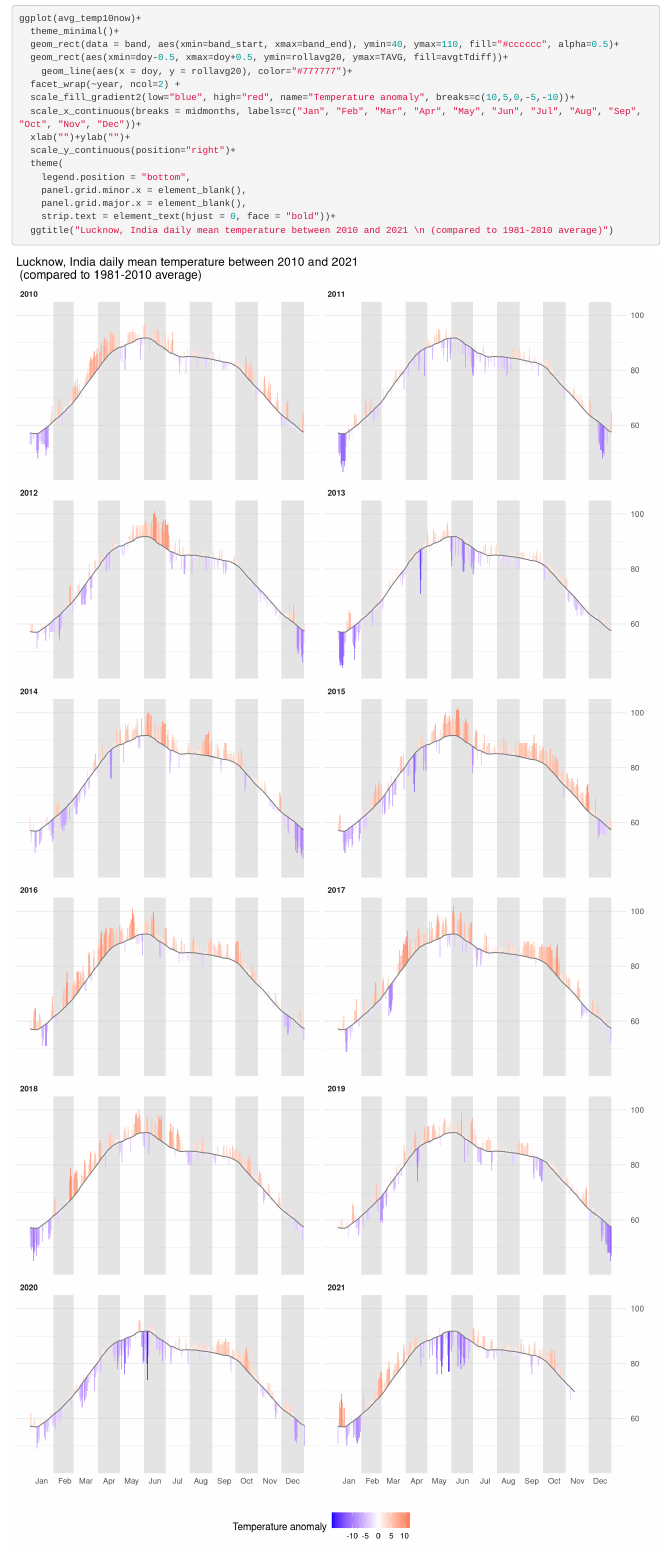
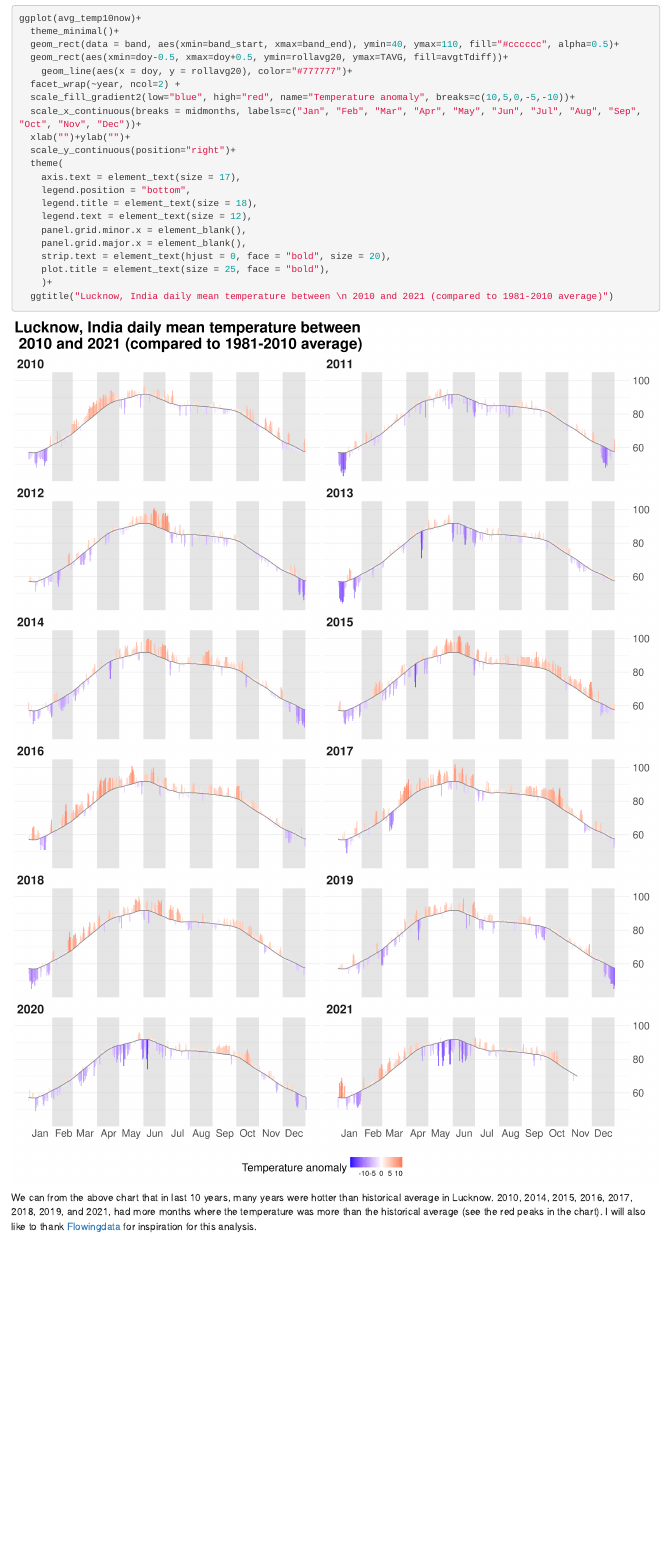
Before and after one commit to pyarasid/sididx-website, an R Markdown document (content/post/2021-11-18-time-series/index.Rmd): the page in a window 1100 px wide, from 10970 px down. Rendered offline with R 4.5, knitr and Pandoc, with nearby package versions.

Commit message:
updated code

````diff
--- a/content/post/2021-11-18-time-series/index.Rmd
+++ b/content/post/2021-11-18-time-series/index.Rmd
@@ -220,7 +220,7 @@ ggplot(avg_temp10now)+
 
 Now, we did a bit of styling like moving the legend to the bottom, and moving the y-axis to the right.
 
-```{r,message=FALSE, fig.width=10, fig.height=20}
+```{r,message=FALSE, fig.width=15, fig.height=20}
 ggplot(avg_temp10now)+
   theme_minimal()+
   geom_rect(data = band, aes(xmin=band_start, xmax=band_end), ymin=40, ymax=110, fill="#cccccc", alpha=0.5)+
@@ -232,11 +232,16 @@ ggplot(avg_temp10now)+
   xlab("")+ylab("")+
   scale_y_continuous(position="right")+
   theme(
+    axis.text = element_text(size = 17),
     legend.position = "bottom",
+    legend.title = element_text(size = 18),
+    legend.text = element_text(size = 12),
     panel.grid.minor.x = element_blank(),
     panel.grid.major.x = element_blank(),
-    strip.text = element_text(hjust = 0, face = "bold"))+
-  ggtitle("Lucknow, India daily mean temperature between 2010 and 2021 \n (compared to 1981-2010 average)")
+    strip.text = element_text(hjust = 0, face = "bold", size = 20),
+    plot.title = element_text(size = 25, face = "bold"),
+    )+
+  ggtitle("Lucknow, India daily mean temperature between \n 2010 and 2021 (compared to 1981-2010 average)")
 
 
 ```
````
Also changed, not shown: content/post/2021-11-18-time-series/index.html, content/post/2021-11-18-time-series/index_files/figure-html/unnamed-chunk-16-1.png.
